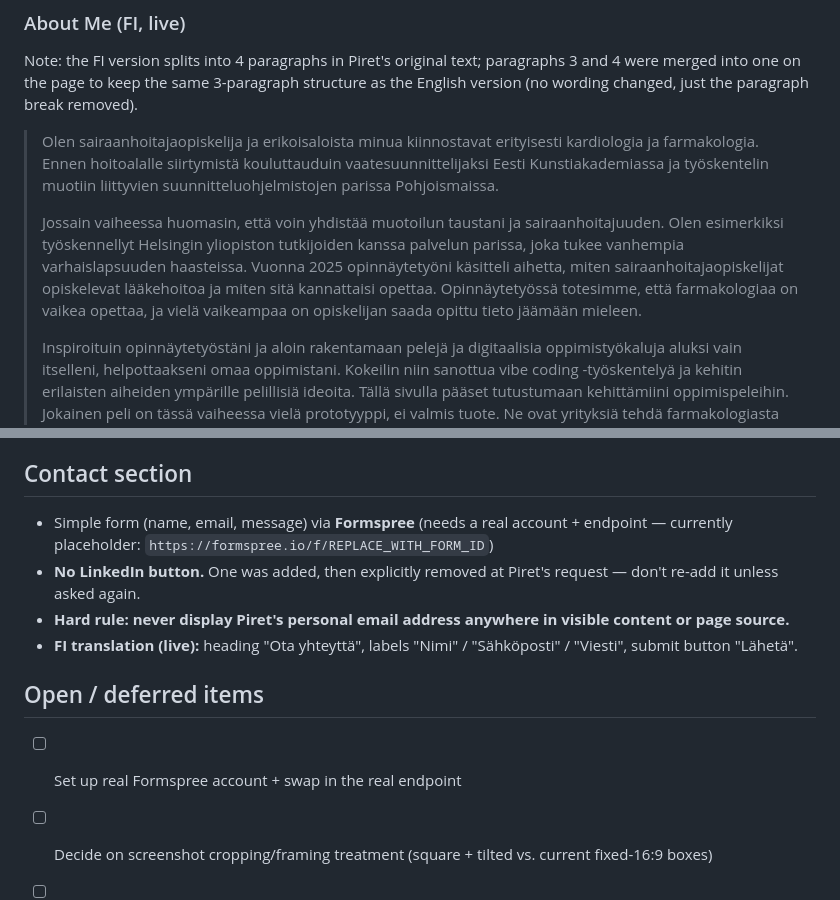
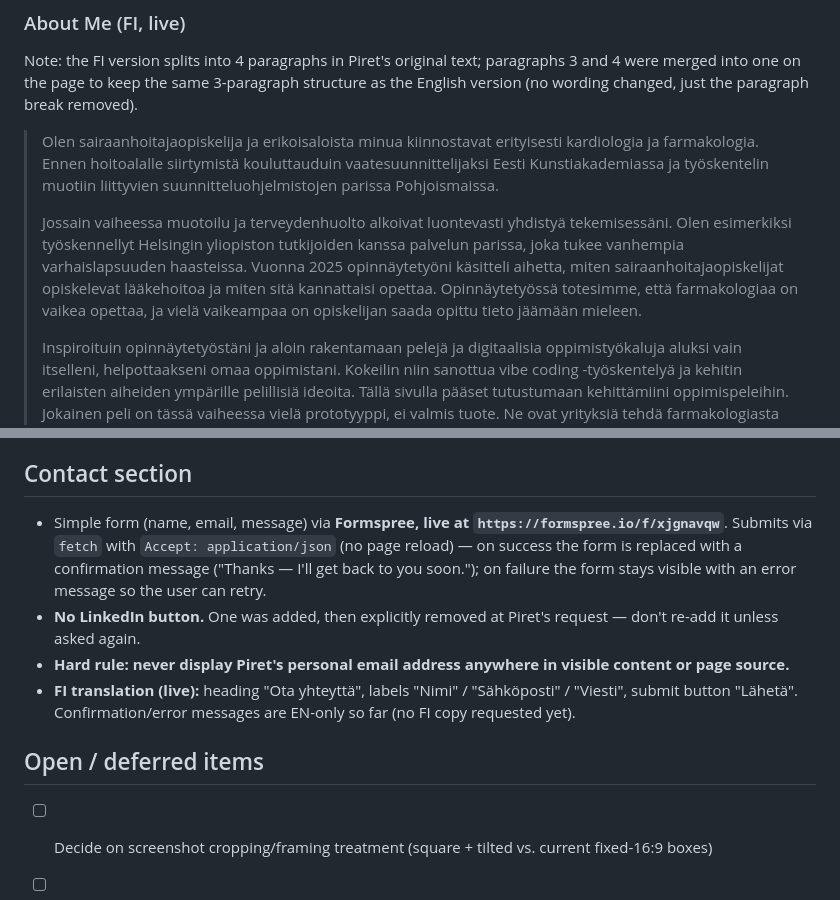
Before and after one commit to paalpiret/farmagames-showcase, a Markdown page: DESIGN.md, 2 parts joined by grey strips. GitHub-like rendering.

Commit message:
Update DESIGN.md: Formspree is live, About Me FI sentence revised

```diff
--- a/DESIGN.md
+++ b/DESIGN.md
@@ -113,7 +113,7 @@ Note: Piret is Estonian, not Finnish — the bio must never say "nursing student
 Note: the FI version splits into 4 paragraphs in Piret's original text; paragraphs 3 and 4 were merged into one on the page to keep the same 3-paragraph structure as the English version (no wording changed, just the paragraph break removed).
 > Olen sairaanhoitajaopiskelija ja erikoisaloista minua kiinnostavat erityisesti kardiologia ja farmakologia. Ennen hoitoalalle siirtymistä kouluttauduin vaatesuunnittelijaksi Eesti Kunstiakademiassa ja työskentelin muotiin liittyvien suunnitteluohjelmistojen parissa Pohjoismaissa.
 >
-> Jossain vaiheessa huomasin, että voin yhdistää muotoilun taustani ja sairaanhoitajuuden. Olen esimerkiksi työskennellyt Helsingin yliopiston tutkijoiden kanssa palvelun parissa, joka tukee vanhempia varhaislapsuuden haasteissa. Vuonna 2025 opinnäytetyöni käsitteli aihetta, miten sairaanhoitajaopiskelijat opiskelevat lääkehoitoa ja miten sitä kannattaisi opettaa. Opinnäytetyössä totesimme, että farmakologiaa on vaikea opettaa, ja vielä vaikeampaa on opiskelijan saada opittu tieto jäämään mieleen.
+> Jossain vaiheessa muotoilu ja terveydenhuolto alkoivat luontevasti yhdistyä tekemisessäni. Olen esimerkiksi työskennellyt Helsingin yliopiston tutkijoiden kanssa palvelun parissa, joka tukee vanhempia varhaislapsuuden haasteissa. Vuonna 2025 opinnäytetyöni käsitteli aihetta, miten sairaanhoitajaopiskelijat opiskelevat lääkehoitoa ja miten sitä kannattaisi opettaa. Opinnäytetyössä totesimme, että farmakologiaa on vaikea opettaa, ja vielä vaikeampaa on opiskelijan saada opittu tieto jäämään mieleen.
 >
 > Inspiroituin opinnäytetyöstäni ja aloin rakentamaan pelejä ja digitaalisia oppimistyökaluja aluksi vain itselleni, helpottaakseni omaa oppimistani. Kokeilin niin sanottua vibe coding -työskentelyä ja kehitin erilaisten aiheiden ympärille pelillisiä ideoita. Tällä sivulla pääset tutustumaan kehittämiini oppimispeleihin. Jokainen peli on tässä vaiheessa vielä prototyyppi, ei valmis tuote. Ne ovat yrityksiä tehdä farmakologiasta hieman vähemmän abstraktia ja helpommin muistettavaa sairaanhoitajaopiskelijoille.
 
@@ -137,12 +137,11 @@ Note: the FI version splits into 4 paragraphs in Piret's original text; paragrap
 Each of the four games (MyDay, FarmaRush, MediChain, Medilink) has a small, unobtrusive "← Back to FarmaGames" link pointing to the live site URL, visible only on that game's own start/landing screen (never during gameplay). Styled to match each game's own visual language, not this page's design system.
 
 ## Contact section
-- Simple form (name, email, message) via **Formspree** (needs a real account + endpoint — currently placeholder: `https://formspree.io/f/REPLACE_WITH_FORM_ID`)
+- Simple form (name, email, message) via **Formspree, live at `https://formspree.io/f/xjgnavqw`**. Submits via `fetch` with `Accept: application/json` (no page reload) — on success the form is replaced with a confirmation message ("Thanks — I'll get back to you soon."); on failure the form stays visible with an error message so the user can retry.
 - **No LinkedIn button.** One was added, then explicitly removed at Piret's request — don't re-add it unless asked again.
 - **Hard rule: never display Piret's personal email address anywhere in visible content or page source.**
-- **FI translation (live):** heading "Ota yhteyttä", labels "Nimi" / "Sähköposti" / "Viesti", submit button "Lähetä".
+- **FI translation (live):** heading "Ota yhteyttä", labels "Nimi" / "Sähköposti" / "Viesti", submit button "Lähetä". Confirmation/error messages are EN-only so far (no FI copy requested yet).
 
 ## Open / deferred items
-- [ ] Set up real Formspree account + swap in the real endpoint
 - [ ] Decide on screenshot cropping/framing treatment (square + tilted vs. current fixed-16:9 boxes)
 - [ ] Custom domain (optional, future) — just needs a `CNAME` file + DNS records + Pages settings once purchased; no rebuild required
```
